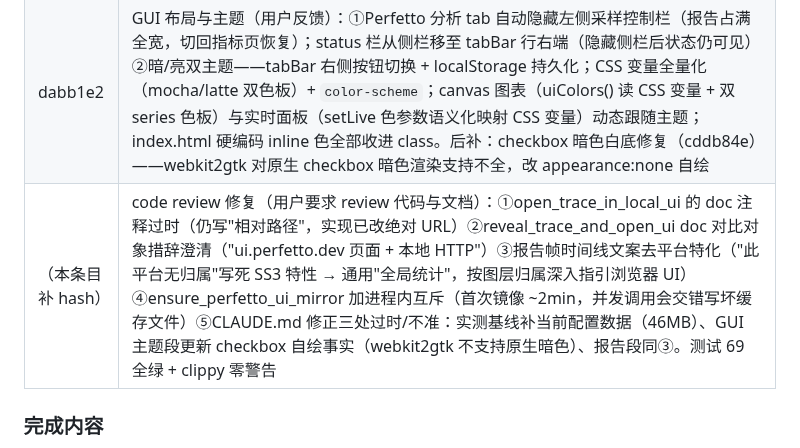
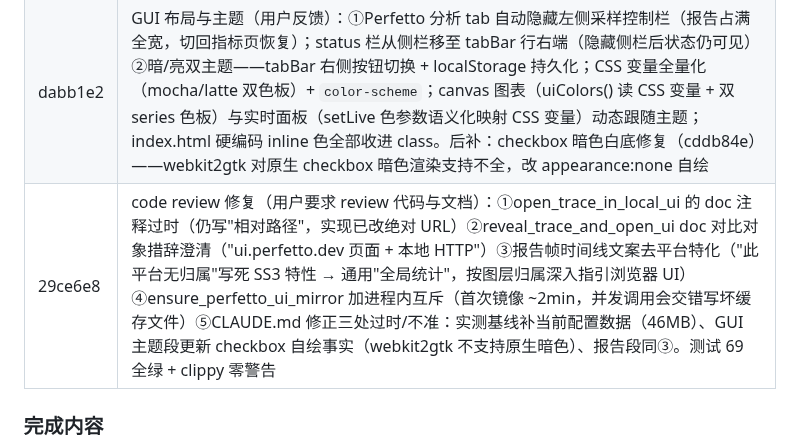
Before and after one commit to HanYunChenLuo/xtools, a Markdown page: SESSION.md, the part around the change. GitHub-like rendering.

Commit message:
docs: SESSION 回填 review commit hash

```diff
--- a/SESSION.md
+++ b/SESSION.md
@@ -23,7 +23,7 @@
 | 3ee4ea2 | 浏览器**全自动加载**（用户要求免拖拽）：本地镜像 Perfetto UI + 同源深链——headless Chrome 跑 ui.perfetto.dev 提取 netlog 资源清单（~20 个，含 wasm 引擎）+ curl 镜像到 ~/.cache/xperf/perfetto_ui（跳过浏览器探测性 404 资源）+ 单例本地服务器（每连接一线程，serve 镜像 + 动态注册 trace，SW 固定 404）+ 深链 `#!/viewer?url=绝对URL`。同源 fetch 过 CSP 'self'/无 mixed content/无 LNA，零交互。**排查路上三个关键坑（教训已入 CLAUDE.md 验证方法论）**：①`?url=` 必须绝对 URL——SPA `new URL()` 不传 base，相对路径抛 Invalid URL 中断路由（console 才可见）；②曾用 `grep -c canvas` 验证被 Chrome 错误页内嵌 JS 误导判"成功"（"Sched"匹配了"scheduled"），且 python 对照 server 被自己清理脚本误杀（"对照成功"实为 connection refused 错误页），据此误推出"preconnect 死锁"并白改一版每连接线程（该修复本身更健壮，保留）；③`--virtual-time-budget` 不等 wasm 真实解析，dump-dom 总在解析前——最终以完整 console 证据链定案（WASM 引擎启动→trace 16MB@41MB/s 本地下载→local_cache_key 路由切换→WebGL 渲染活动）。失败自动回退拖拽。新增单测：netlog 资源提取/UI 服务器路由（含路径穿越防护）+ ignored 手动测试 test_real_ui_serve；测试 69 全绿 |
 | cc76721 | trace 配置对齐团队 Performance_Tools general_debug.pbtxt（用户指定参考 /home/han/code/tools/Performance_Tools_Linux_V1.0_2024_7_10/config）：ftrace 全事件（sched 全家 + power/suspend_resume + cpu_frequency/cpu_idle/gpu_frequency + gpu_mem + task_newtask/rename + ftrace/print + ext4/f2fs/kmem/memory_bus/mmc 通配）+ atrace 17 类目 + atrace_apps "*" + android.log（kernel/default/system）+ packages_list + gpu.memory + process_stats(scan_all_processes_on_start) + frametimeline；双 buffer（128MB ftrace + 32MB stats/log RING）+ ftrace 内核缓冲 32MB/drain 2ms；write_into_file 流式落盘保留。SS3 真机实测：10s ≈ 46MB（原裸配置 11.8MB），atrace slice 17 万/10s、log 3425 条、cpuidle counter 生效、cpufreq 仍无（GVM）；不存在的 ftrace 事件 perfetto 静默忽略。端到端回归：录制→分析报告（svm 18.9% 负载、401 帧最差 27.2ms）正常 |
 | dabb1e2 | GUI 布局与主题（用户反馈）：①Perfetto 分析 tab 自动隐藏左侧采样控制栏（报告占满全宽，切回指标页恢复）；status 栏从侧栏移至 tabBar 行右端（隐藏侧栏后状态仍可见）②暗/亮双主题——tabBar 右侧按钮切换 + localStorage 持久化；CSS 变量全量化（mocha/latte 双色板）+ `color-scheme`；canvas 图表（uiColors() 读 CSS 变量 + 双 series 色板）与实时面板（setLive 色参数语义化映射 CSS 变量）动态跟随主题；index.html 硬编码 inline 色全部收进 class。后补：checkbox 暗色白底修复（cddb84e）——webkit2gtk 对原生 checkbox 暗色渲染支持不全，改 appearance:none 自绘 |
-| （本条目补 hash） | code review 修复（用户要求 review 代码与文档）：①open_trace_in_local_ui 的 doc 注释过时（仍写"相对路径"，实现已改绝对 URL）②reveal_trace_and_open_ui doc 对比对象措辞澄清（"ui.perfetto.dev 页面 + 本地 HTTP"）③报告帧时间线文案去平台特化（"此平台无归属"写死 SS3 特性 → 通用"全局统计"，按图层归属深入指引浏览器 UI）④ensure_perfetto_ui_mirror 加进程内互斥（首次镜像 ~2min，并发调用会交错写坏缓存文件）⑤CLAUDE.md 修正三处过时/不准：实测基线补当前配置数据（46MB）、GUI 主题段更新 checkbox 自绘事实（webkit2gtk 不支持原生暗色）、报告段同③。测试 69 全绿 + clippy 零警告 |
+| 29ce6e8 | code review 修复（用户要求 review 代码与文档）：①open_trace_in_local_ui 的 doc 注释过时（仍写"相对路径"，实现已改绝对 URL）②reveal_trace_and_open_ui doc 对比对象措辞澄清（"ui.perfetto.dev 页面 + 本地 HTTP"）③报告帧时间线文案去平台特化（"此平台无归属"写死 SS3 特性 → 通用"全局统计"，按图层归属深入指引浏览器 UI）④ensure_perfetto_ui_mirror 加进程内互斥（首次镜像 ~2min，并发调用会交错写坏缓存文件）⑤CLAUDE.md 修正三处过时/不准：实测基线补当前配置数据（46MB）、GUI 主题段更新 checkbox 自绘事实（webkit2gtk 不支持原生暗色）、报告段同③。测试 69 全绿 + clippy 零警告 |
 
 ### 完成内容
 
```
